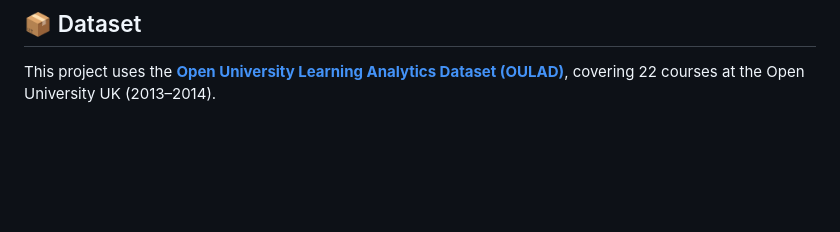
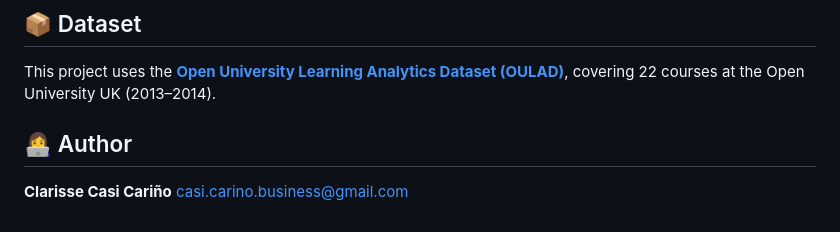
Before and after one commit to clarissecasicarino/dropout-predict, a Markdown page: README.md, the part around the change. GitHub-like rendering; blank space fills up the shorter version.

Commit message:
Add author's contact information

```diff
--- a/README.md
+++ b/README.md
@@ -94,3 +94,8 @@ My Drive/
 ## 📦 Dataset
 
 This project uses the **[Open University Learning Analytics Dataset (OULAD)](https://www.kaggle.com/datasets/anlgrbz/student-demographics-online-education-dataoulad/)**, covering 22 courses at the Open University UK (2013–2014).
+
+## 👩‍💻 Author
+
+**Clarisse Casi Cariño**
+casi.carino.business@gmail.com
```
